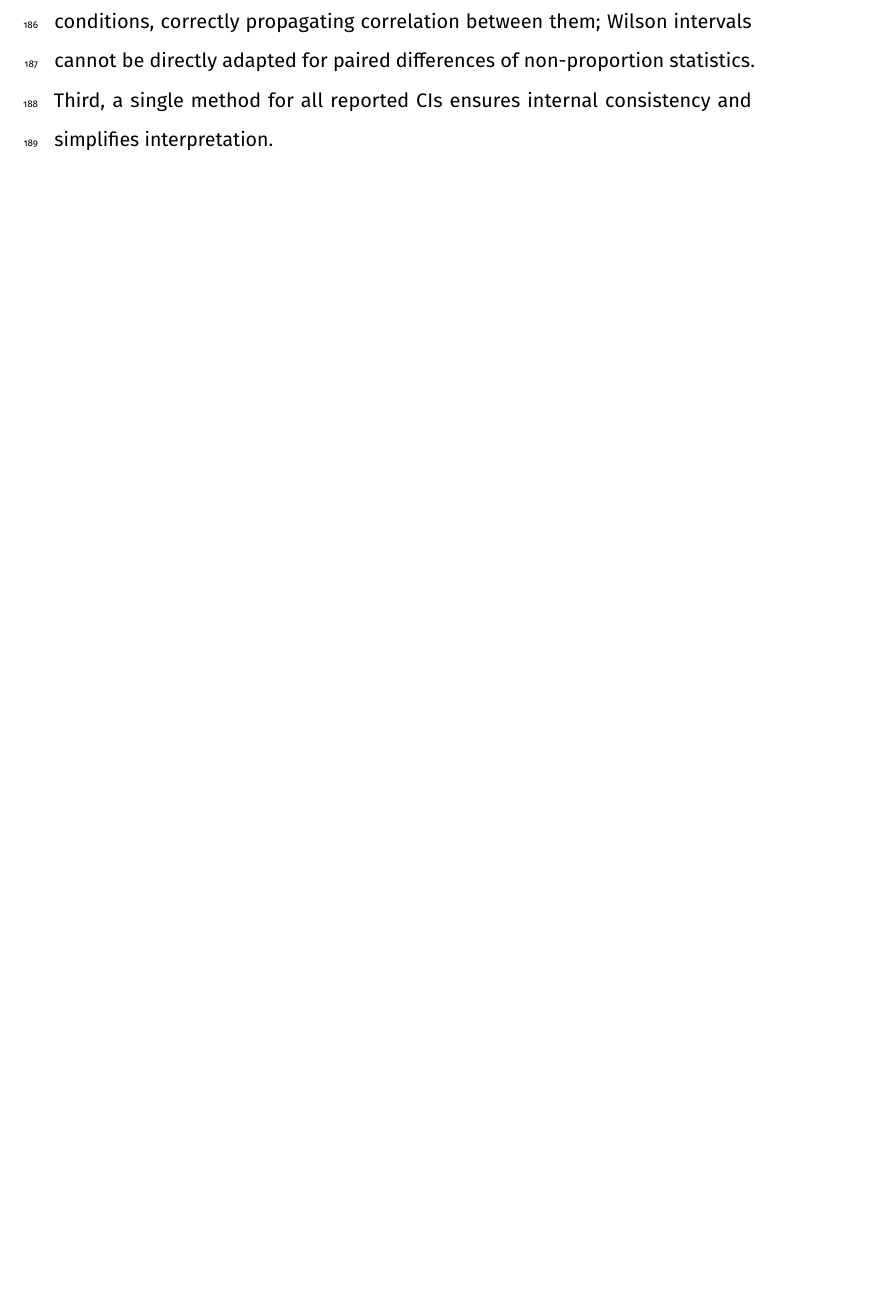
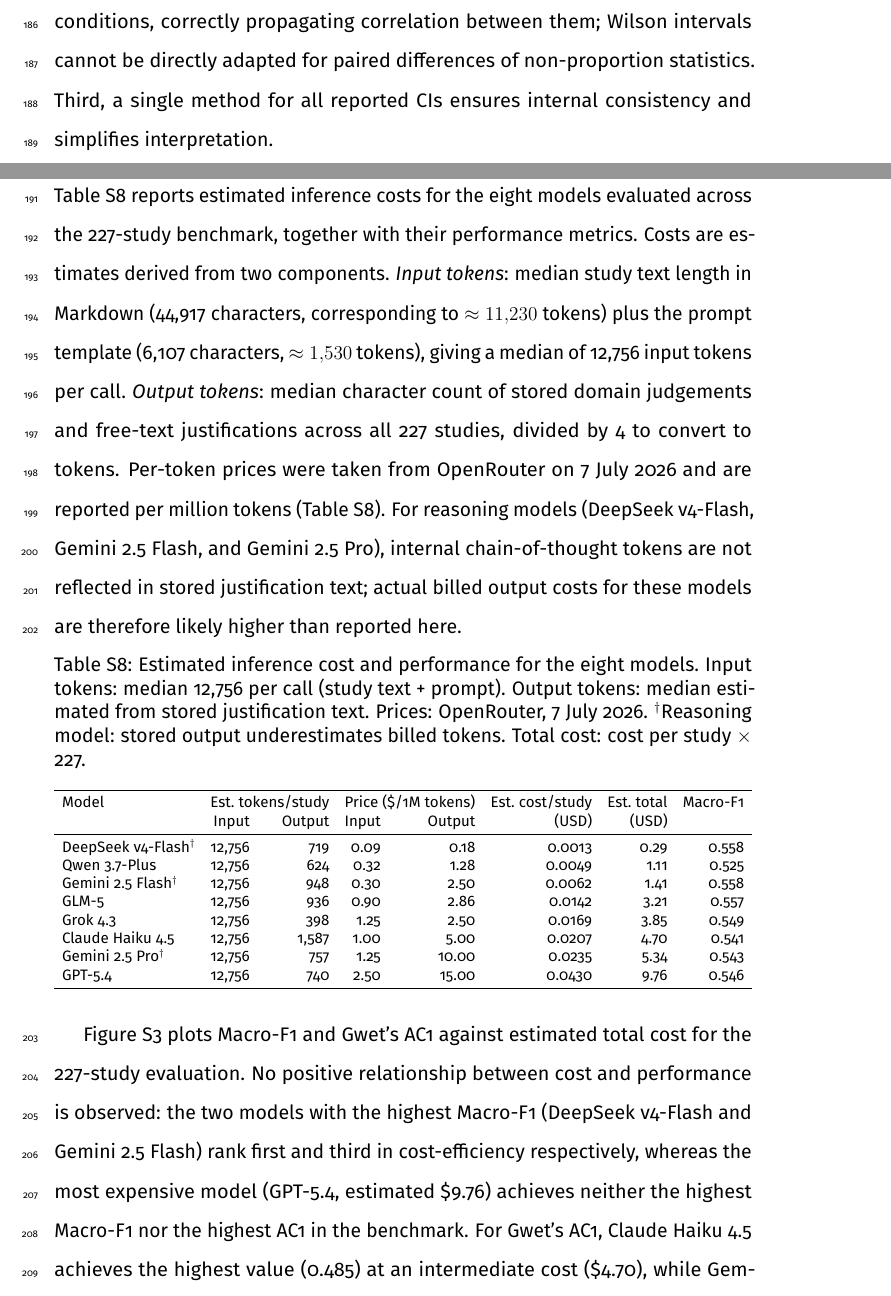
Before and after one commit to lfguaint/sys-rev_article1, a LaTeX document (sections/suppinfo.tex): part of page 15 of 15 before the commit and two parts of pages 15 and 16 of 17 after it, the two joined at a grey line, cut so that both start at the same text, the shorter picture padded with empty space. Compiled offline with pdfLaTeX.

Commit message:
feat: add cost vs. performance analysis (S8) to Supporting Information
Estimated inference cost for 227-study benchmark per model using median
input tokens (12,756) + measured output tokens from stored justifications
and OpenRouter pricing as of 7 July 2026. Key finding: 34× cost spread
(DeepSeek $0.29 – GPT-5.4 $9.76) with no positive cost–performance
relationship; DeepSeek and Gemini Flash achieve highest Macro-F1 at
lowest/moderate cost. Includes scatter plot and table with reasoning-model
caveat (thinking tokens not billed via stored text).

Co-Authored-By: Claude Sonnet 4.6 <noreply@anthropic.com>

```diff
--- a/sections/suppinfo.tex
+++ b/sections/suppinfo.tex
@@ -491,3 +491,61 @@ adapted for paired differences of non-proportion statistics.
 Third, a single method for all reported CIs ensures internal consistency and
 simplifies interpretation.
 
+
+% ─────────────────────────────────────────────────────────────────────────────
+\clearpage
+\subsection*{S8\quad Estimated Inference Cost vs.\ Performance}
+\label{sec:si-cost}
+
+Table~\ref{tab:cost} reports estimated inference costs for the eight models
+evaluated across the 227-study benchmark, together with their performance metrics.
+Costs are estimates derived from two components.
+\emph{Input tokens}: median study text length in Markdown (44{,}917 characters,
+corresponding to $\approx 11{,}230$ tokens) plus the prompt template (6{,}107
+characters, $\approx 1{,}530$ tokens), giving a median of 12{,}756 input tokens
+per call.
+\emph{Output tokens}: median character count of stored domain judgements and
+free-text justifications across all 227 studies, divided by~4 to convert to tokens.
+Per-token prices were taken from OpenRouter on 7~July~2026 and are reported per
+million tokens (Table~\ref{tab:cost}).
+For reasoning models (DeepSeek~v4-Flash, Gemini~2.5~Flash, and Gemini~2.5~Pro),
+internal chain-of-thought tokens are not reflected in stored justification text;
+actual billed output costs for these models are therefore likely higher than
+reported here.
+
+\begin{table}[ht]
+\centering
+\caption{Estimated inference cost and performance for the eight models.
+Input tokens: median 12{,}756 per call (study text + prompt).
+Output tokens: median estimated from stored justification text.
+Prices: OpenRouter, 7~July~2026.
+$^\dagger$Reasoning model: stored output underestimates billed tokens.
+Total cost: cost per study $\times$ 227.}
+\label{tab:cost}
+\resizebox{\linewidth}{!}{%
+\begin{tabular}{lrrrrrrr}
+\toprule
+Model & \multicolumn{2}{c}{Est.\ tokens/study} & \multicolumn{2}{c}{Price (\$/1M tokens)} & Est.\ cost/study & Est.\ total & Macro-F1 \\
+      & Input & Output & Input & Output & (USD) & (USD) & \\
+\midrule
+DeepSeek~v4-Flash$^\dagger$ &  12{,}756 &   719 & 0.09 &  0.18 & 0.0013 &  0.29 & 0.558 \\
+Qwen~3.7-Plus               &  12{,}756 &   624 & 0.32 &  1.28 & 0.0049 &  1.11 & 0.525 \\
+Gemini~2.5~Flash$^\dagger$  &  12{,}756 &   948 & 0.30 &  2.50 & 0.0062 &  1.41 & 0.558 \\
+GLM-5                       &  12{,}756 &   936 & 0.90 &  2.86 & 0.0142 &  3.21 & 0.557 \\
+Grok~4.3                    &  12{,}756 &   398 & 1.25 &  2.50 & 0.0169 &  3.85 & 0.549 \\
+Claude~Haiku~4.5            &  12{,}756 & 1{,}587 & 1.00 & 5.00 & 0.0207 &  4.70 & 0.541 \\
+Gemini~2.5~Pro$^\dagger$    &  12{,}756 &   757 & 1.25 & 10.00 & 0.0235 &  5.34 & 0.543 \\
+GPT-5.4                     &  12{,}756 &   740 & 2.50 & 15.00 & 0.0430 &  9.76 & 0.546 \\
+\bottomrule
+\end{tabular}}
+\end{table}
+
+Figure~\ref{fig:cost-perf} plots Macro-F1 and Gwet's~AC1 against estimated total
+cost for the 227-study evaluation.
+No positive relationship between cost and performance is observed: the two models
+with the highest Macro-F1 (DeepSeek~v4-Flash and Gemini~2.5~Flash) rank first and
+third in cost-efficiency respectively, whereas the most expensive model
+(GPT-5.4, estimated \$9.76) achieves neither the highest Macro-F1 nor the
+highest AC1 in the benchmark.
+For Gwet's~AC1, Claude~Haiku~4.5 achieves the highest value (0.485) at
+an intermediate cost (\$4.70), while Gemini~2.5~Pro and GPT-5.4---the two costliest
@@ -493,0 +568 @@ simplifies interpretation.
+  (DeepSeek~v4-Flash, Gemini~2.5~Flash, Gemini~2.5~Pro) whose stored output
```
Also changed, not shown: img/all_reviews_cost_vs_performance.png (added), sections/suppinfo.tex (21 more changed lines).
